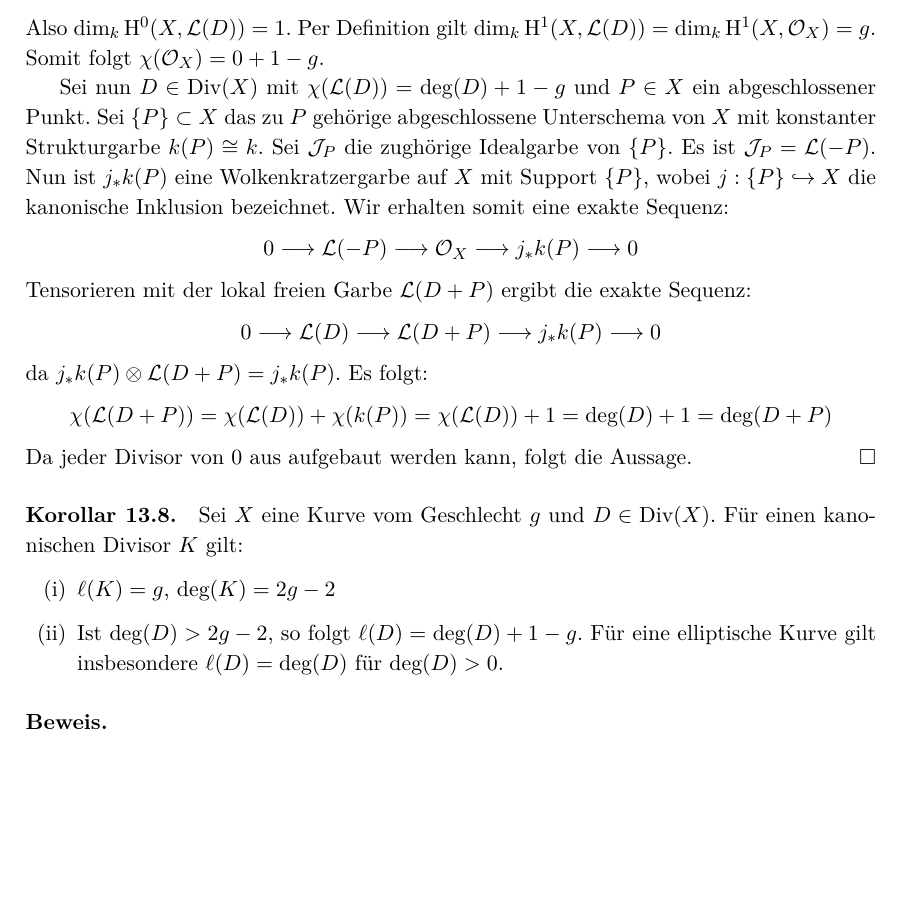
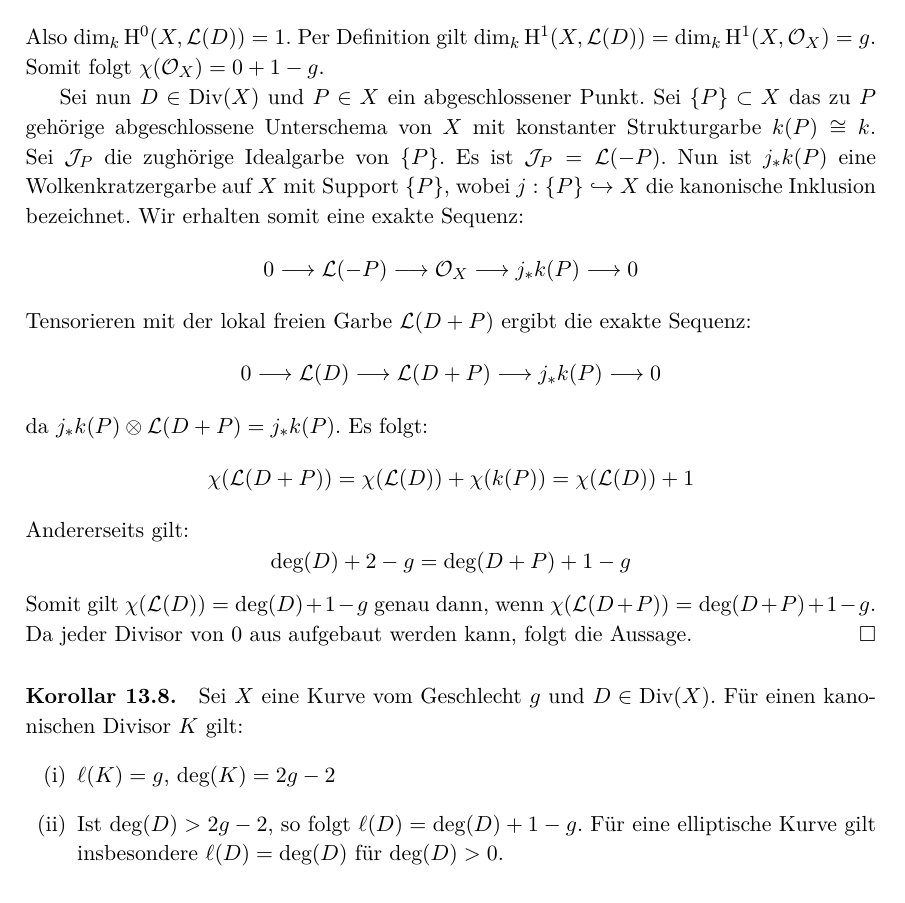
Before and after one commit to yishn/Uni, a LaTeX book (Algebraische Geometrie/AlgebraischeGeometrie.tex, which reads Algebraische Geometrie/chapter3.tex): part of page 120 of 124, cut so that both start at the same text, the shorter picture padded with empty space. Compiled offline with XeLaTeX.

Commit message:
Clarify proof of Riemann-Roch

```diff
--- a/Algebraische Geometrie/chapter3.tex
+++ b/Algebraische Geometrie/chapter3.tex
@@ -611,13 +611,15 @@ Es ist somit zu zeigen $\chi(\mathcal{L}(D))=\deg(D)+1-g$. Sei zunächst $D=0$.
 \[\mathrm{H}^0(X,\mathcal{L}(D))=\mathrm{H}^0(X,\mathcal{O}_X)=k \]
 Also $\dim_k\mathrm{H}^0(X,\mathcal{L}(D))=1$. Per Definition gilt $\dim_k\mathrm{H}^1(X,\mathcal{L}(D))=\dim_k\mathrm{H}^1(X,\mathcal{O}_X)=g$. Somit folgt $\chi(\mathcal{O}_X)=0+1-g$.
 
-Sei nun $D\in\operatorname{Div}(X)$ mit $\chi(\mathcal{L}(D))=\deg(D)+1-g$ und $P\in X$ ein abgeschlossener Punkt. Sei $\{P\}\subset X$ das zu $P$ gehörige abgeschlossene Unterschema von $X$ mit konstanter Strukturgarbe $k(P)\cong k$. Sei $\mathcal{J}_P$ die zughörige Idealgarbe von $\{P\}$. Es ist $\mathcal{J}_P=\mathcal{L}(-P)$. Nun ist $j_\ast k(P)$ eine Wolkenkratzergarbe auf $X$ mit Support $\{P\}$, wobei $j:\{P\}\hookrightarrow X$ die kanonische Inklusion bezeichnet. Wir erhalten somit eine exakte Sequenz:
+Sei nun $D\in\operatorname{Div}(X)$ und $P\in X$ ein abgeschlossener Punkt. Sei $\{P\}\subset X$ das zu $P$ gehörige abgeschlossene Unterschema von $X$ mit konstanter Strukturgarbe $k(P)\cong k$. Sei $\mathcal{J}_P$ die zughörige Idealgarbe von $\{P\}$. Es ist $\mathcal{J}_P=\mathcal{L}(-P)$. Nun ist $j_\ast k(P)$ eine Wolkenkratzergarbe auf $X$ mit Support $\{P\}$, wobei $j:\{P\}\hookrightarrow X$ die kanonische Inklusion bezeichnet. Wir erhalten somit eine exakte Sequenz:
 \[0\longrightarrow\mathcal{L}(-P)\longrightarrow\mathcal{O}_X\longrightarrow j_\ast k(P)\longrightarrow 0 \]
 Tensorieren mit der lokal freien Garbe $\mathcal{L}(D+P)$ ergibt die exakte Sequenz:
 \[0\longrightarrow\mathcal{L}(D)\longrightarrow\mathcal{L}(D+P)\longrightarrow j_\ast k(P)\longrightarrow 0 \]
 da $j_\ast k(P)\otimes\mathcal{L}(D+P)=j_\ast k(P)$. Es folgt:
-\[\chi(\mathcal{L}(D+P)) = \chi(\mathcal{L}(D)) + \chi(k(P))=\chi(\mathcal{L}(D))+1 = \deg(D)+1 = \deg(D+P) \]
-Da jeder Divisor von $0$ aus aufgebaut werden kann, folgt die Aussage.\qed
+\[\chi(\mathcal{L}(D+P)) = \chi(\mathcal{L}(D)) + \chi(k(P))=\chi(\mathcal{L}(D))+1 \]
+Andererseits gilt:
+\[\deg(D) + 2 - g = \deg(D+P) + 1 - g \]
+Somit gilt $\chi(\mathcal{L}(D))=\deg(D)+1-g$ genau dann, wenn $\chi(\mathcal{L}(D+P)) = \deg(D+P)+1-g$. Da jeder Divisor von $0$ aus aufgebaut werden kann, folgt die Aussage.\qed
 
 \paragraph{Korollar 13.8.}\label{13.8} Sei $X$ eine Kurve vom Geschlecht $g$ und $D\in\operatorname{Div}(X)$. Für einen kanonischen Divisor $K$ gilt:
 \begin{enumerate}[(i)]
```
Also changed, not shown: Algebraische Geometrie/AlgebraischeGeometrie.pdf.
